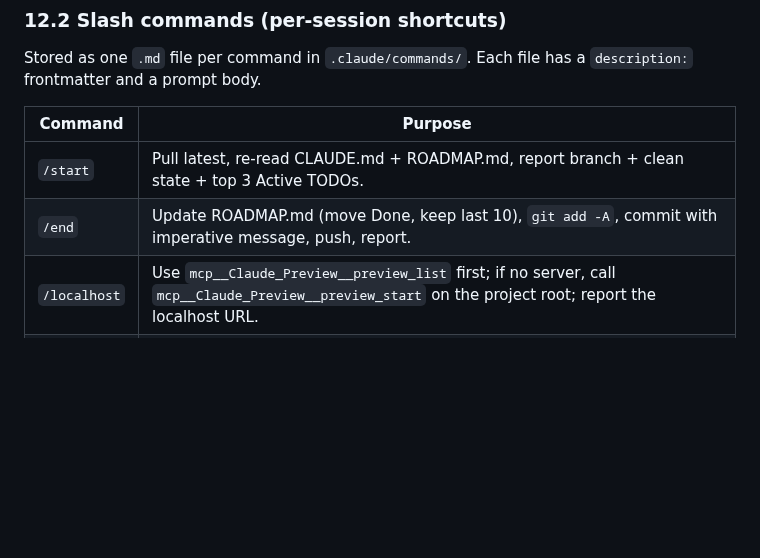
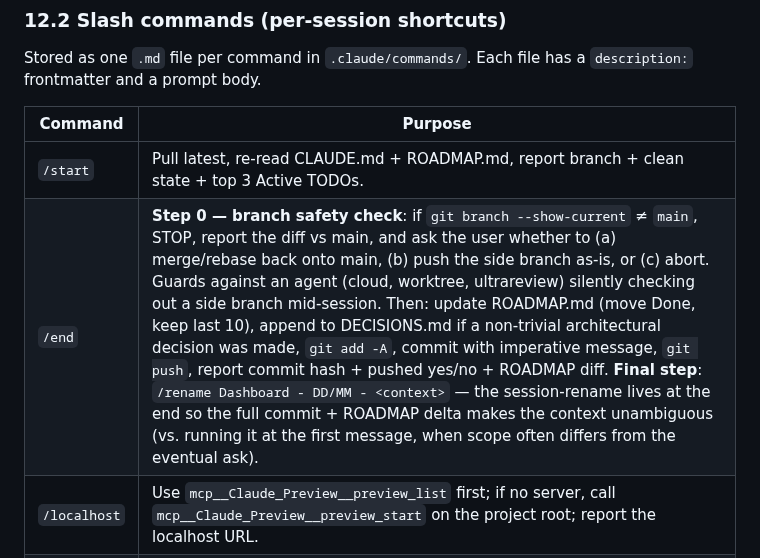
Before and after one commit to LeMarsuOff/Flipping-Market-Dashboard, a Markdown page: AGENTS.md, the part around the change. GitHub-like rendering; blank space fills up the shorter version.

```diff
--- a/AGENTS.md
+++ b/AGENTS.md
@@ -259,7 +259,7 @@ Stored as one `.md` file per command in `.claude/commands/`. Each file has a `de
 | Command | Purpose |
 |---|---|
 | `/start` | Pull latest, re-read CLAUDE.md + ROADMAP.md, report branch + clean state + top 3 Active TODOs. |
-| `/end` | Update ROADMAP.md (move Done, keep last 10), `git add -A`, commit with imperative message, push, report. |
+| `/end` | **Step 0 — branch safety check**: if `git branch --show-current` ≠ `main`, STOP, report the diff vs main, and ask the user whether to (a) merge/rebase back onto main, (b) push the side branch as-is, or (c) abort. Guards against an agent (cloud, worktree, ultrareview) silently checking out a side branch mid-session. Then: update ROADMAP.md (move Done, keep last 10), append to DECISIONS.md if a non-trivial architectural decision was made, `git add -A`, commit with imperative message, `git push`, report commit hash + pushed yes/no + ROADMAP diff. **Final step**: `/rename Dashboard - DD/MM - <context>` — the session-rename lives at the end so the full commit + ROADMAP delta makes the context unambiguous (vs. running it at the first message, when scope often differs from the eventual ask). |
 | `/localhost` | Use `mcp__Claude_Preview__preview_list` first; if no server, call `mcp__Claude_Preview__preview_start` on the project root; report the localhost URL. |
 | `/status` | `git status --short` + unpushed commits + top 3 Active TODOs + preview URL if running. Under 10 lines. |
 | `/undo` | Show `git log -1 --stat`, ask explicit confirmation, then `git revert HEAD --no-edit` (never `git reset --hard`). Offer to push the revert if the original was already pushed. |
```
Also changed, not shown: CLAUDE.md (+1 -1 lines).
